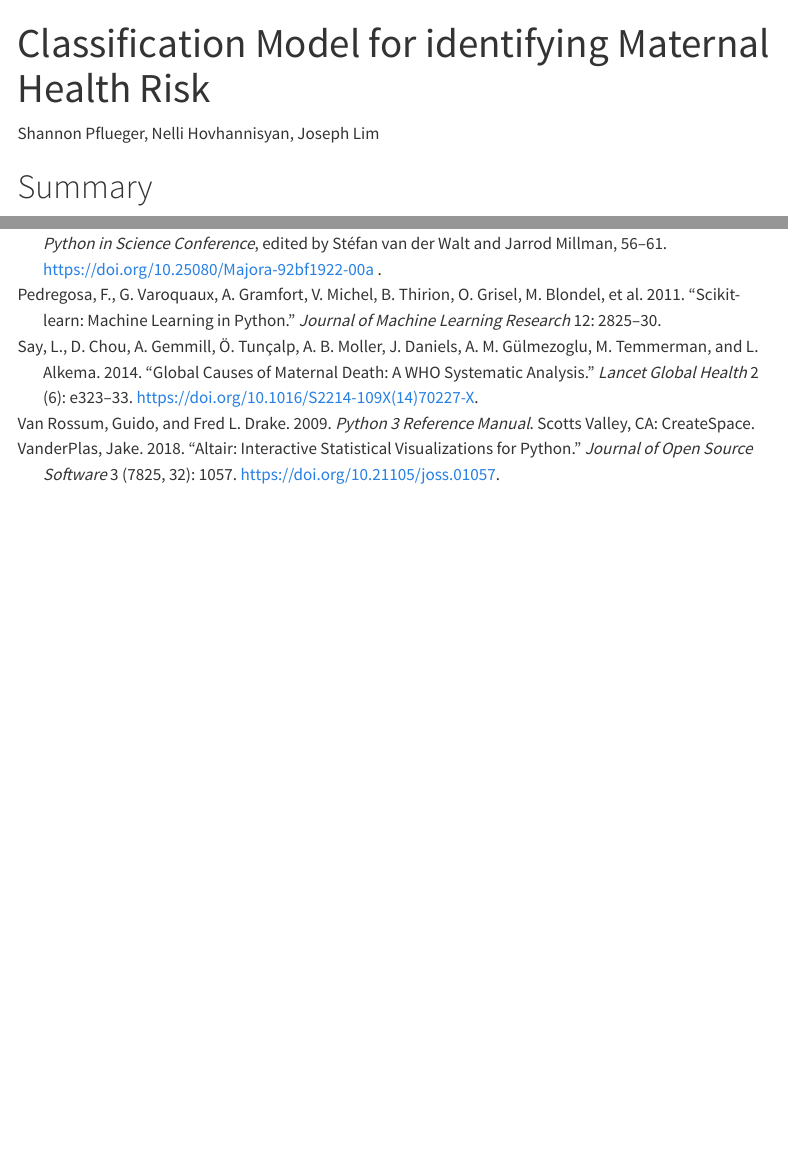
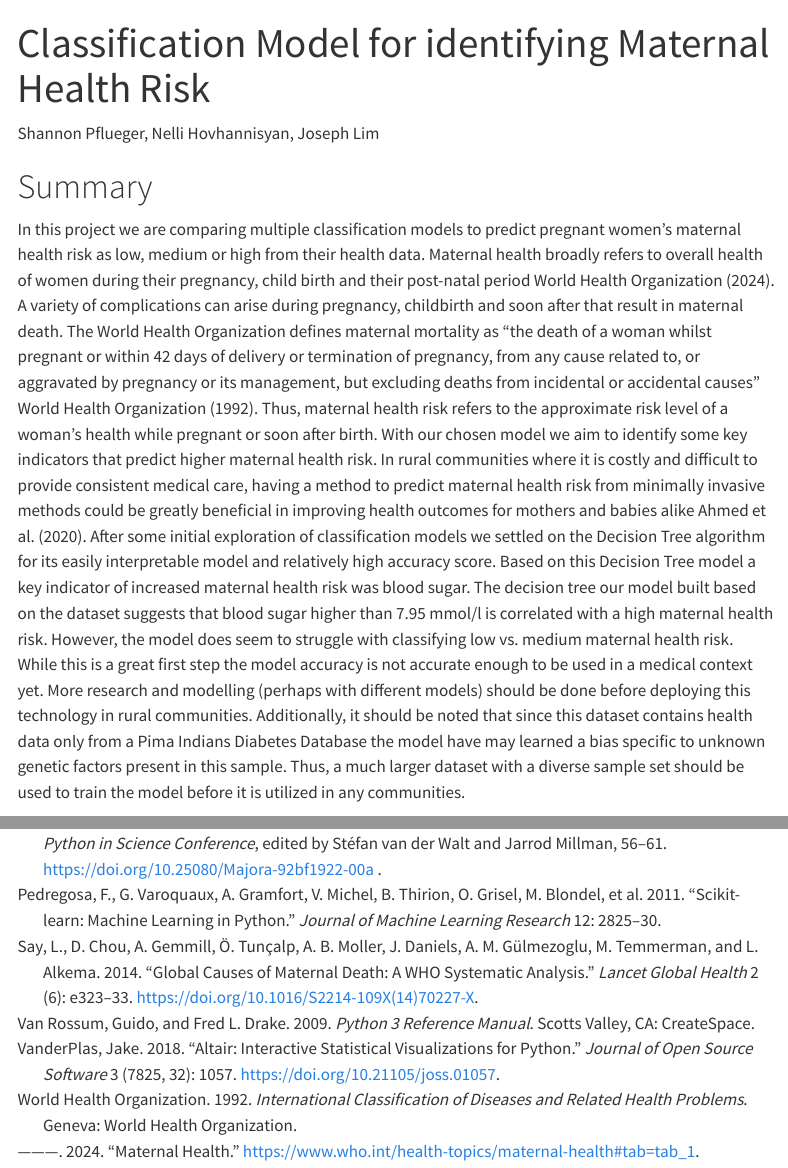
Before and after one commit to UBC-MDS/maternal_health_classification, a Quarto document (reports/maternal_health_classification.qmd): the page in a window 1100 px wide, from its top, and a second part further down, joined at a grey line. Rendered offline with R 4.5, knitr and Pandoc in place of Quarto, with nearby package versions; some code elsewhere in the file could not run offline; menus at the side of the page are left out.

Commit message:
added summary and general info on maternal health

```diff
--- a/reports/maternal_health_classification.qmd
+++ b/reports/maternal_health_classification.qmd
@@ -19,6 +19,7 @@ Shannon Pflueger, Nelli Hovhannisyan, Joseph Lim
 
 # Summary
 
+In this project we are comparing multiple classification models to predict pregnant women's maternal health risk as low, medium or high from their health data. Maternal health broadly refers to overall health of women during their pregnancy, child birth and their post-natal period @who_maternal_health. A variety of complications can arise during pregnancy, childbirth and soon after that result in maternal death. The World Health Organization defines maternal mortality as "the death of a woman whilst pregnant or within 42 days of delivery or termination of pregnancy, from any cause related to, or aggravated by pregnancy or its management, but excluding deaths from incidental or accidental causes" @who_1992. Thus, maternal health risk refers to the approximate risk level of a woman's health while pregnant or soon after birth. With our chosen model we aim to identify some key indicators that predict higher maternal health risk. In rural communities where it is costly and difficult to provide consistent medical care, having a method to predict maternal health risk from minimally invasive methods could be greatly beneficial in improving health outcomes for mothers and babies alike @maternal_risk_review. After some initial exploration of classification models we settled on the Decision Tree algorithm for its easily interpretable model and relatively high accuracy score. Based on this Decision Tree model a key indicator of increased maternal health risk was blood sugar. The decision tree our model built based on the dataset suggests that blood sugar higher than 7.95 mmol/l is correlated with a high maternal health risk. However, the model does seem to struggle with classifying low vs. medium maternal health risk. While this is a great first step the model accuracy is not accurate enough to be used in a medical context yet. More research and modelling (perhaps with different models) should be done before deploying this technology in rural communities. Additionally, it should be noted that since this dataset contains health data only from a Pima Indians Diabetes Database the model have may learned a bias specific to unknown genetic factors present in this sample. Thus, a much larger dataset with a diverse sample set should be used to train the model before it is utilized in any communities.
 
 # Introduction
 
--- a/reports/references.bib
+++ b/reports/references.bib
@@ -153,3 +153,19 @@
   pmcid     = {PMC8439506},
   note      = {Epub 2021 Aug 11}
 }
+
+@misc{who_maternal_health,
+  author       = {{World Health Organization}},
+  title        = {Maternal Health},
+  year         = {2024},
+  url          = {https://www.who.int/health-topics/maternal-health#tab=tab_1},
+  note         = {Accessed: 2024-12-07}
+}
+
+@book{who_1992,
+  author    = {{World Health Organization}},
+  title     = {International Classification of Diseases and Related Health Problems},
+  year      = {1992},
+  publisher = {World Health Organization},
+  address   = {Geneva}
+}
```
